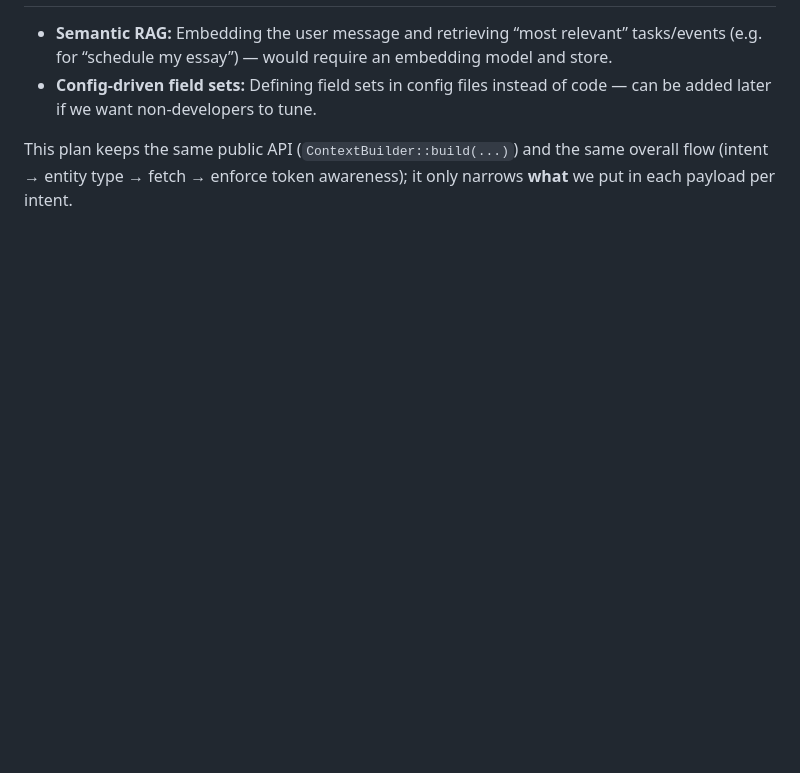
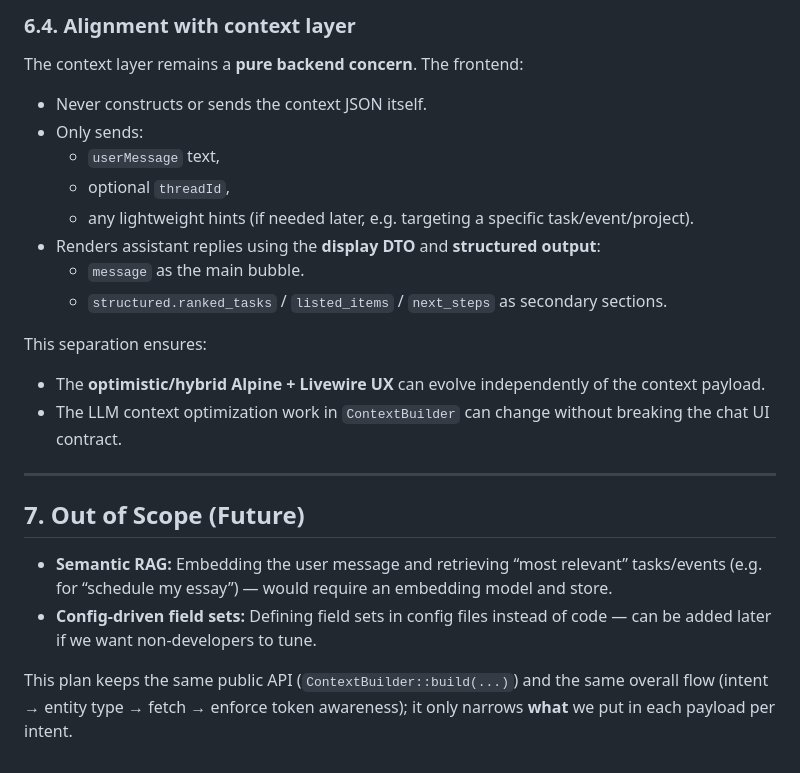
Before and after one commit to aandrewjuan1/tasklyst, a Markdown page: docs/llm-context-layer-enhancement-plan.md, the part around one of its changes. GitHub-like rendering; blank space fills up the shorter version.

```diff
--- a/docs/llm-context-layer-enhancement-plan.md
+++ b/docs/llm-context-layer-enhancement-plan.md
@@ -116,3 +171,24 @@ Derived from prompt templates and schemas:
+### 6.4. Alignment with context layer
+
+The context layer remains a **pure backend concern**. The frontend:
+
+- Never constructs or sends the context JSON itself.
+- Only sends:
+  - `userMessage` text,
+  - optional `threadId`,
+  - any lightweight hints (if needed later, e.g. targeting a specific task/event/project).
+- Renders assistant replies using the **display DTO** and **structured output**:
+  - `message` as the main bubble.
+  - `structured.ranked_tasks` / `listed_items` / `next_steps` as secondary sections.
+
+This separation ensures:
+
+- The **optimistic/hybrid Alpine + Livewire UX** can evolve independently of the context payload.
+- The LLM context optimization work in `ContextBuilder` can change without breaking the chat UI contract.
+
+---
+
+## 7. Out of Scope (Future)
 
 - **Semantic RAG:** Embedding the user message and retrieving “most relevant” tasks/events (e.g. for “schedule my essay”) — would require an embedding model and store.
 - **Config-driven field sets:** Defining field sets in config files instead of code — can be added later if we want non-developers to tune.
```
Also changed, not shown: other parts of docs/llm-context-layer-enhancement-plan.md (+56 -1 lines), docs/llm-assistant-chat-ui-guidelines.md (added, +252 -0 lines).
